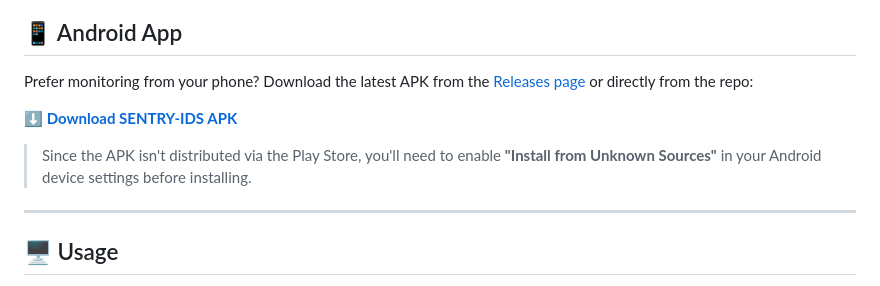
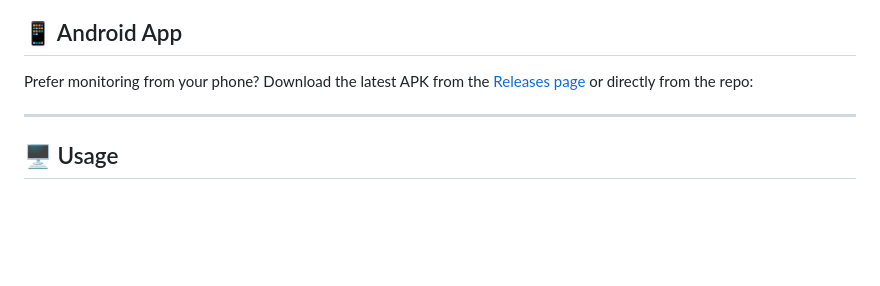
Before and after one commit to kharedhruva-tech/SENTRY-IDS, a Markdown page: README.md, the part around one of its changes. Rendered like a GitHub page; blank space fills up the shorter version.

```diff
--- a/README.md
+++ b/README.md
@@ -125,9 +124,6 @@ By default the dashboard will be available at `http://localhost:5000`.
 
 Prefer monitoring from your phone? Download the latest APK from the [Releases page](https://github.com/kharedhruva-tech/SENTRY-IDS/releases) or directly from the repo:
 
-**[⬇️ Download SENTRY-IDS APK](https://github.com/kharedhruva-tech/SENTRY-IDS/raw/main/SENTRY_IDS.apk)**
-
-> Since the APK isn't distributed via the Play Store, you'll need to enable **"Install from Unknown Sources"** in your Android device settings before installing.
 
 ---
 
```
Also changed, not shown: other parts of README.md (+0 -1 lines).
